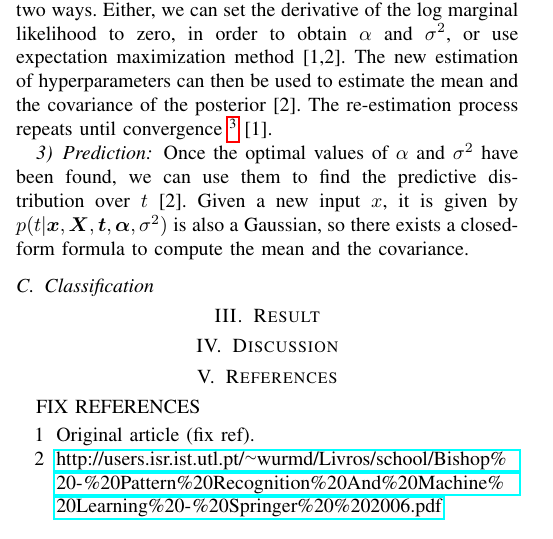
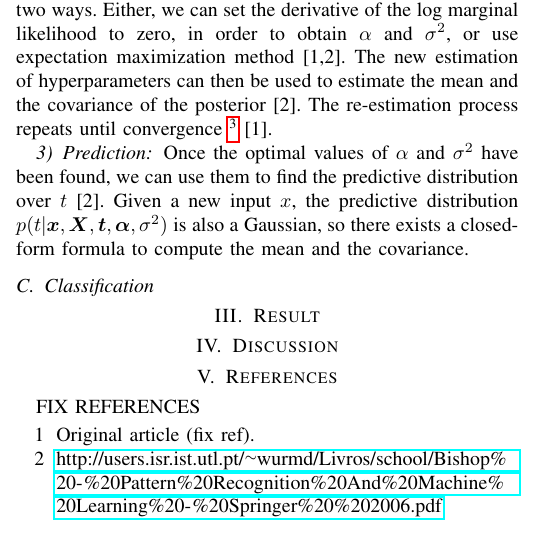
Before and after one commit to Miladiou/kth_ml_project, a LaTeX paper (Report/Master.tex, which reads Report/Method.tex): part of one column of the page, cut so that both start at the same text. Compiled offline with pdfLaTeX.

Commit message:
Small fix

```diff
--- a/Report/Method.tex
+++ b/Report/Method.tex
@@ -32,6 +32,6 @@ The posterior can be simplified by integrating out the weights, which leads to t
 Now, the aim is to estimate $\alpha$ and $\sigma^2$ that maximize the marginal likelihood above \footnote{This is known as type-2 maximum likelihood.}, which can be accomplished in two ways. Either, we can set the derivative of the log marginal likelihood to zero, in order to obtain $\alpha$ and $\sigma^2$, or use expectation maximization method [1,2]. The new estimation of hyperparameters can then be used to estimate the mean and the covariance of the posterior [2]. The re-estimation process repeats until convergence \footnote{When an appropriate convergence criterion is satisfied [2]. } [1].
 
 \subsubsection{Prediction}
-Once the optimal values of $\alpha$ and $\sigma^2$ have been found, we can use them to find the predictive distribution over $t$ [2]. Given a new input $x$, it is given by $p(t|\boldsymbol{x}, \boldsymbol{X}, \boldsymbol{t}, \boldsymbol{\alpha}, \sigma^2)$ is also a Gaussian, so there exists a closed-form formula to compute the mean and the covariance.
+Once the optimal values of $\alpha$ and $\sigma^2$ have been found, we can use them to find the predictive distribution over $t$ [2]. Given a new input $x$, the predictive distribution $p(t|\boldsymbol{x}, \boldsymbol{X}, \boldsymbol{t}, \boldsymbol{\alpha}, \sigma^2)$ is also a Gaussian, so there exists a closed-form formula to compute the mean and the covariance.
 
 \subsection{Classification}
```
